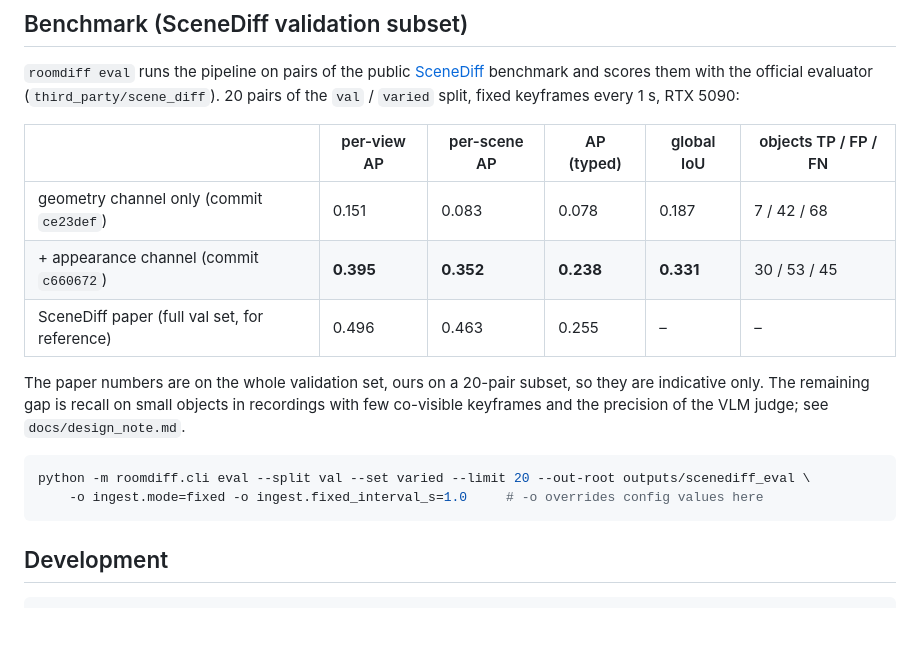
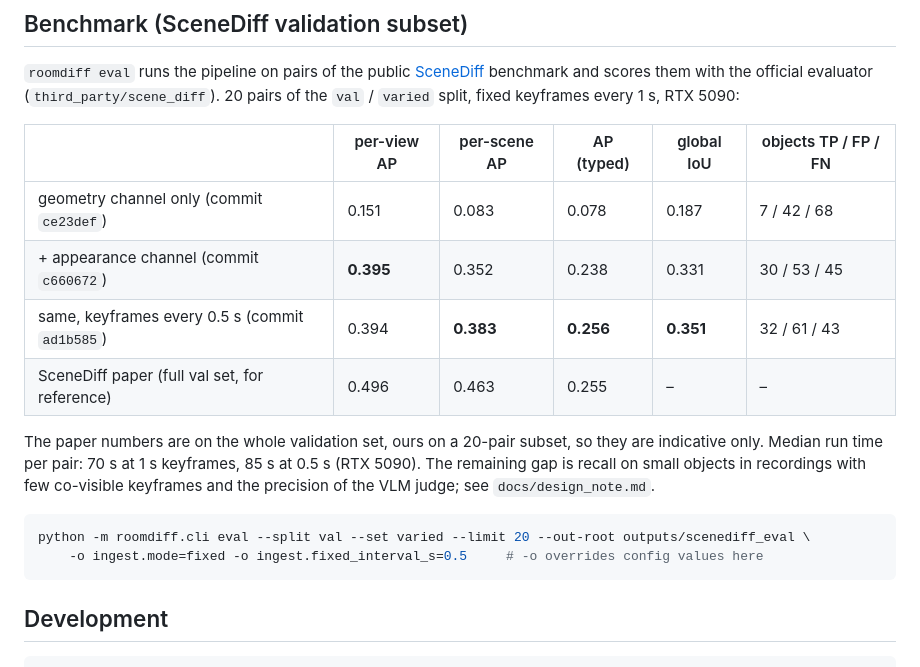
Before and after one commit to JJQ7/RoomDiff, a Markdown page: README.md, the part around the change. Rendered like a GitHub page; blank space fills up the shorter version.

Commit message:
Benchmark row for 0.5 s keyframes (per-scene AP 0.383, AP_type 0.256)
Co-Authored-By: Claude Fable 5.1 <noreply@anthropic.com>
Claude-Session: https://claude.ai/code/session_01RXjrwdCur64Qa2H3dxtgvS

````diff
--- a/README.md
+++ b/README.md
@@ -133,16 +133,18 @@ fixed keyframes every 1 s, RTX 5090:
 | | per-view AP | per-scene AP | AP (typed) | global IoU | objects TP / FP / FN |
 |---|---|---|---|---|---|
 | geometry channel only (commit `ce23def`) | 0.151 | 0.083 | 0.078 | 0.187 | 7 / 42 / 68 |
-| + appearance channel (commit `c660672`) | **0.395** | **0.352** | **0.238** | **0.331** | 30 / 53 / 45 |
+| + appearance channel (commit `c660672`) | **0.395** | 0.352 | 0.238 | 0.331 | 30 / 53 / 45 |
+| same, keyframes every 0.5 s (commit `ad1b585`) | 0.394 | **0.383** | **0.256** | **0.351** | 32 / 61 / 43 |
 | SceneDiff paper (full val set, for reference) | 0.496 | 0.463 | 0.255 | – | – |
 
 The paper numbers are on the whole validation set, ours on a 20-pair subset, so they are
-indicative only. The remaining gap is recall on small objects in recordings with few
-co-visible keyframes and the precision of the VLM judge; see `docs/design_note.md`.
+indicative only. Median run time per pair: 70 s at 1 s keyframes, 85 s at 0.5 s (RTX
+5090). The remaining gap is recall on small objects in recordings with few co-visible
+keyframes and the precision of the VLM judge; see `docs/design_note.md`.
 
 ```bash
 python -m roomdiff.cli eval --split val --set varied --limit 20 --out-root outputs/scenediff_eval \
-    -o ingest.mode=fixed -o ingest.fixed_interval_s=1.0     # -o overrides config values here
+    -o ingest.mode=fixed -o ingest.fixed_interval_s=0.5     # -o overrides config values here
 ```
 
 ## Development
````
Also changed, not shown: docs/design_note.md (+6 -4 lines).
